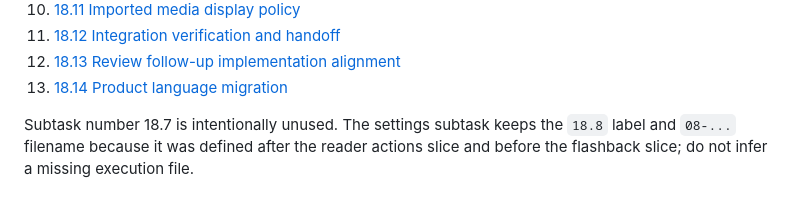
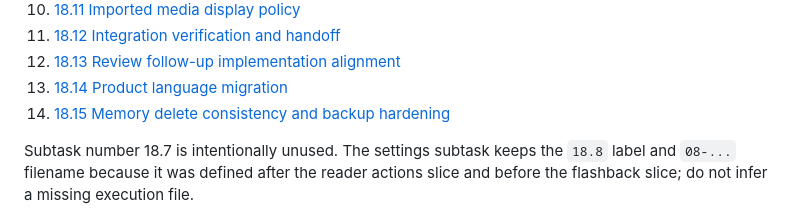
Before and after one commit to hauntedfail/Trauma, a Markdown page: docs/workflows/task-18-memory-read-status.md, the part around the change. Drawn GitHub-style.

Commit message:
docs: plan memory delete hardening

```diff
--- a/docs/workflows/task-18-memory-read-status.md
+++ b/docs/workflows/task-18-memory-read-status.md
@@ -71,6 +71,7 @@ The implementation must stay domain-scoped. Do not import unrelated refine-branc
 11. [18.12 Integration verification and handoff](task-18-memory-actions/12-integration-verification-and-handoff.md)
 12. [18.13 Review follow-up implementation alignment](task-18-memory-actions/13-review-followup-implementation-alignment.md)
 13. [18.14 Product language migration](task-18-memory-actions/14-product-language-migration.md)
+14. [18.15 Memory delete consistency and backup hardening](task-18-memory-actions/15-memory-delete-consistency-and-backup-hardening.md)
 
 Subtask number 18.7 is intentionally unused. The settings subtask keeps the
 `18.8` label and `08-...` filename because it was defined after the reader
```
Also changed, not shown: 2 other files.
